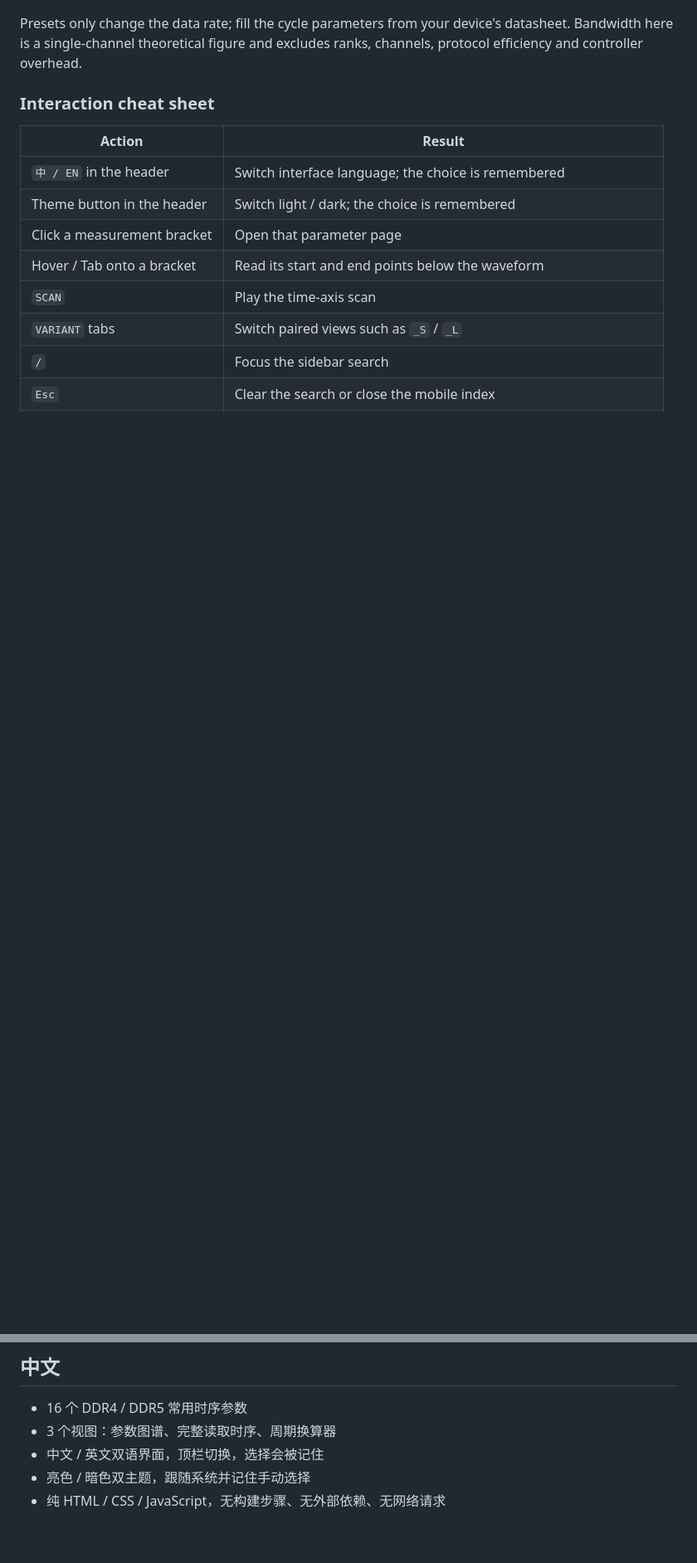
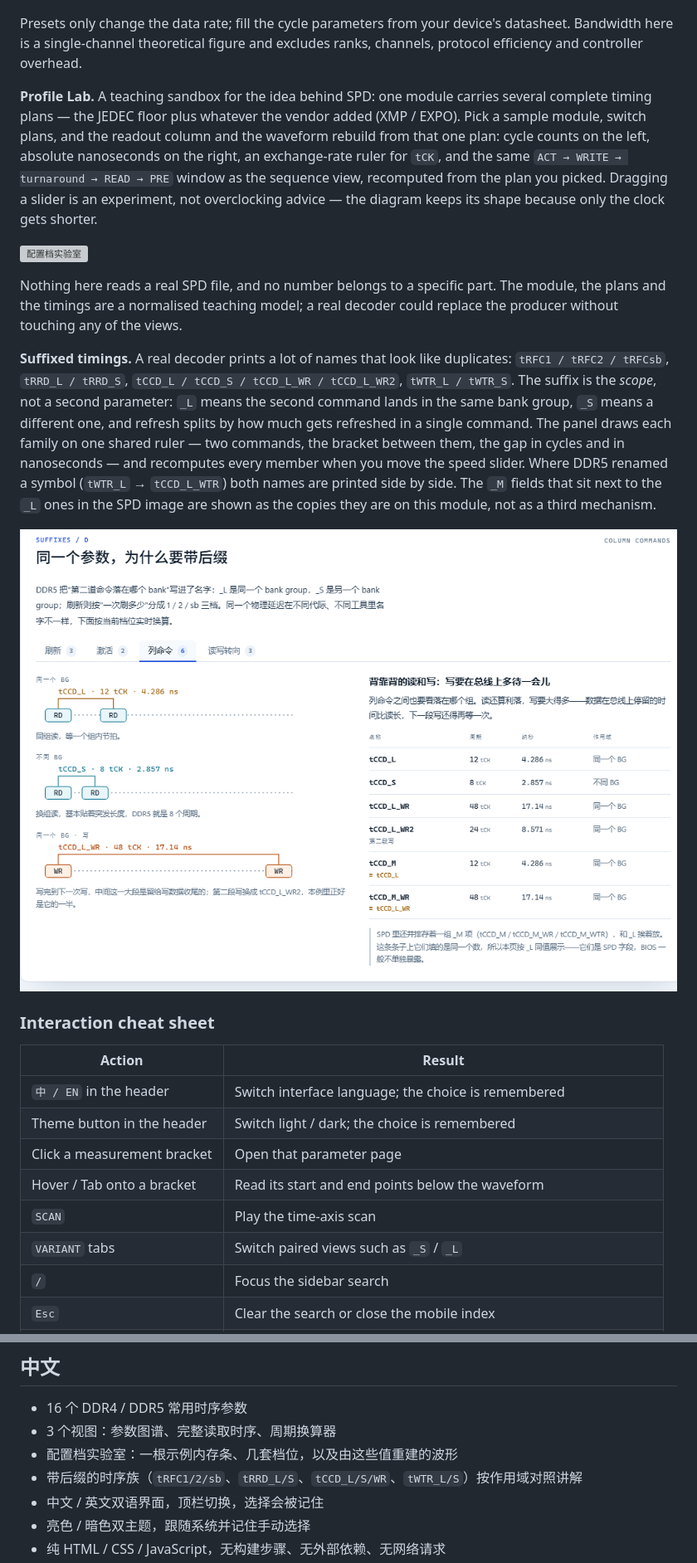
Before and after one commit to qmjianda/tck-atlas, a Markdown page: README.md, 2 parts joined by grey strips. Shown at 83% size. GitHub-like rendering; pictures changed too: docs/suffix-timings.png (added); blank space fills up the shorter version; grey boxes are pictures that could not be loaded.

```diff
--- a/README.md
+++ b/README.md
@@ -57,6 +59,17 @@ Each parameter page contains an engineering definition and "how to read", an int
 ![时序换算器](docs/calculator.png)
 
 Presets only change the data rate; fill the cycle parameters from your device's datasheet. Bandwidth here is a single-channel theoretical figure and excludes ranks, channels, protocol efficiency and controller overhead.
+
+**Profile Lab.** A teaching sandbox for the idea behind SPD: one module carries several complete timing plans — the JEDEC floor plus whatever the vendor added (XMP / EXPO). Pick a sample module, switch plans, and the readout column and the waveform rebuild from that one plan: cycle counts on the left, absolute nanoseconds on the right, an exchange-rate ruler for `tCK`, and the same `ACT → WRITE → turnaround → READ → PRE` window as the sequence view, recomputed from the plan you picked. Dragging a slider is an experiment, not overclocking advice — the diagram keeps its shape because only the clock gets shorter.
+
+![配置档实验室](docs/profile-lab.png)
+
+Nothing here reads a real SPD file, and no number belongs to a specific part. The module, the plans and the timings are a normalised teaching model; a real decoder could replace the producer without touching any of the views.
+
+**Suffixed timings.** A real decoder prints a lot of names that look like duplicates: `tRFC1 / tRFC2 / tRFCsb`, `tRRD_L / tRRD_S`, `tCCD_L / tCCD_S / tCCD_L_WR / tCCD_L_WR2`, `tWTR_L / tWTR_S`. The suffix is the *scope*, not a second parameter: `_L` means the second command lands in the same bank group, `_S` means a different one, and refresh splits by how much gets refreshed in a single command. The panel draws each family on one shared ruler — two commands, the bracket between them, the gap in cycles and in nanoseconds — and recomputes every member when you move the speed slider. Where DDR5 renamed a symbol (`tWTR_L` → `tCCD_L_WTR`) both names are printed side by side. The `_M` fields that sit next to the `_L` ones in the SPD image are shown as the copies they are on this module, not as a third mechanism.
+
+![带后缀的时序参数](docs/suffix-timings.png)
+
 
 ### Interaction cheat sheet
 
@@ -176,6 +192,8 @@ Modern browsers: `color-mix()`, `prefers-color-scheme`, `100dvh`, SVG patterns a
 
 - 16 个 DDR4 / DDR5 常用时序参数
 - 3 个视图：参数图谱、完整读取时序、周期换算器
+- 配置档实验室：一根示例内存条、几套档位，以及由这些值重建的波形
+- 带后缀的时序族（`tRFC1/2/sb`、`tRRD_L/S`、`tCCD_L/S/WR`、`tWTR_L/S`）按作用域对照讲解
 - 中文 / 英文双语界面，顶栏切换，选择会被记住
 - 亮色 / 暗色双主题，跟随系统并记住手动选择
 - 纯 HTML / CSS / JavaScript，无构建步骤、无外部依赖、无网络请求
```
Also changed, not shown: other parts of README.md (+30 -11 lines), docs/sequence.png, 8 other files.
